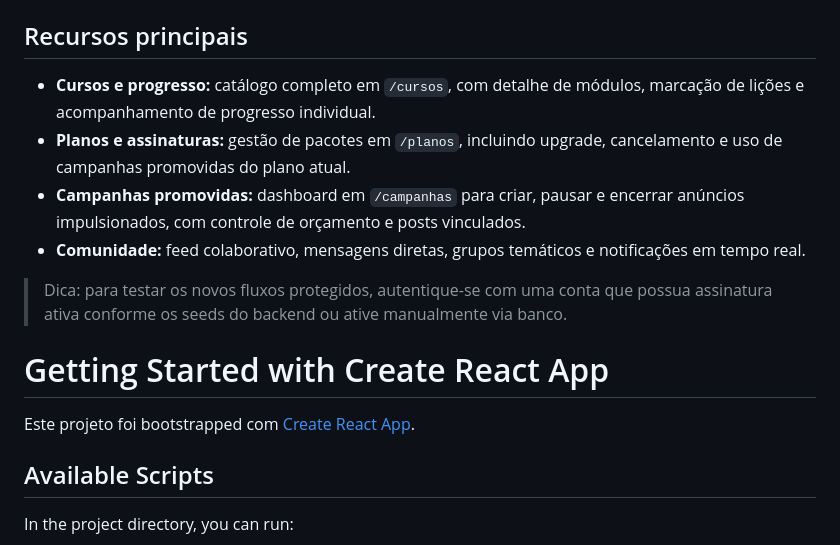
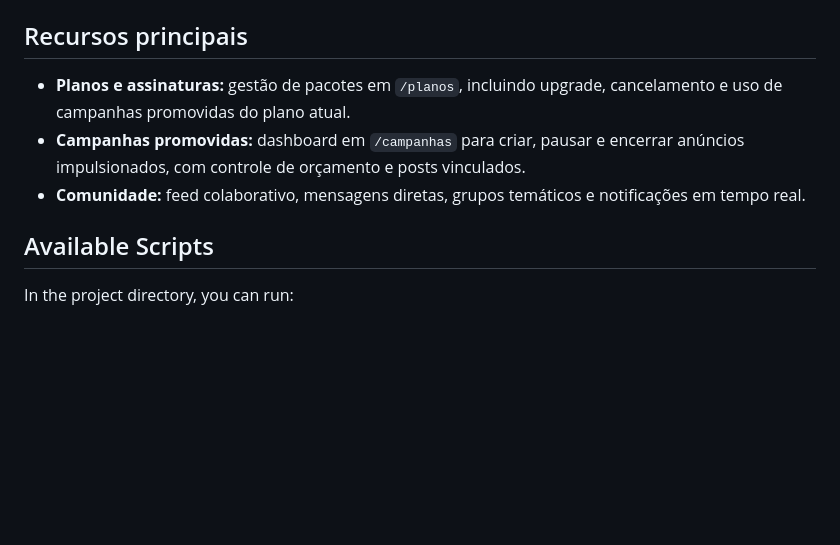
Before and after one commit to murilobezs/empowerup, a Markdown page: README.md, the part around the change. Rendered like a GitHub page; blank space fills up the shorter version.

Commit message:
Update README to reflect current project setup
Removed outdated sections about Create React App and added a note about testing new protected flows.

```diff
--- a/README.md
+++ b/README.md
@@ -4,16 +4,10 @@ EmpowerUp é uma plataforma social para empreendedoras com trilhas de aprendizad
 
 ## Recursos principais
 
-- **Cursos e progresso:** catálogo completo em `/cursos`, com detalhe de módulos, marcação de lições e acompanhamento de progresso individual.
 - **Planos e assinaturas:** gestão de pacotes em `/planos`, incluindo upgrade, cancelamento e uso de campanhas promovidas do plano atual.
 - **Campanhas promovidas:** dashboard em `/campanhas` para criar, pausar e encerrar anúncios impulsionados, com controle de orçamento e posts vinculados.
 - **Comunidade:** feed colaborativo, mensagens diretas, grupos temáticos e notificações em tempo real.
 
-> Dica: para testar os novos fluxos protegidos, autentique-se com uma conta que possua assinatura ativa conforme os seeds do backend ou ative manualmente via banco.
-
-# Getting Started with Create React App
-
-Este projeto foi bootstrapped com [Create React App](https://github.com/facebook/create-react-app).
 
 ## Available Scripts
 
```
